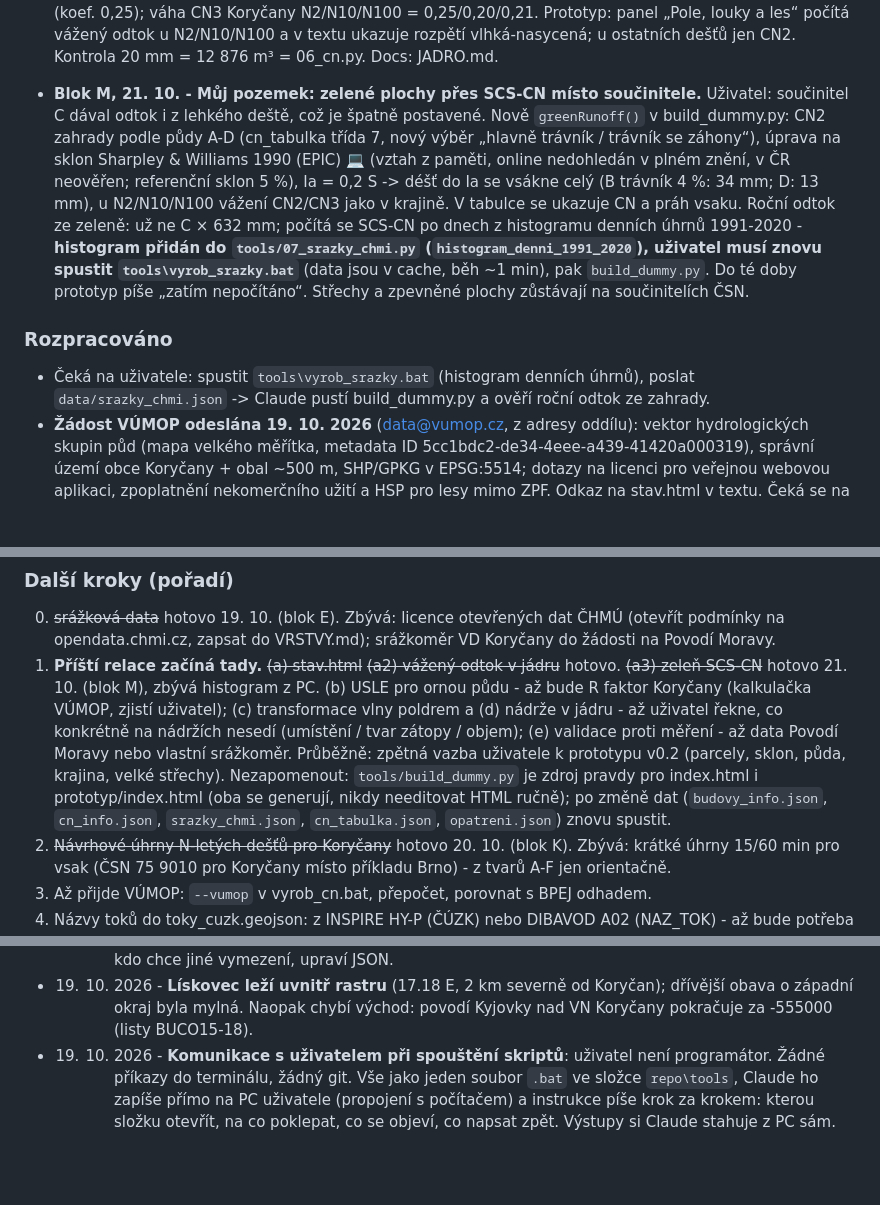
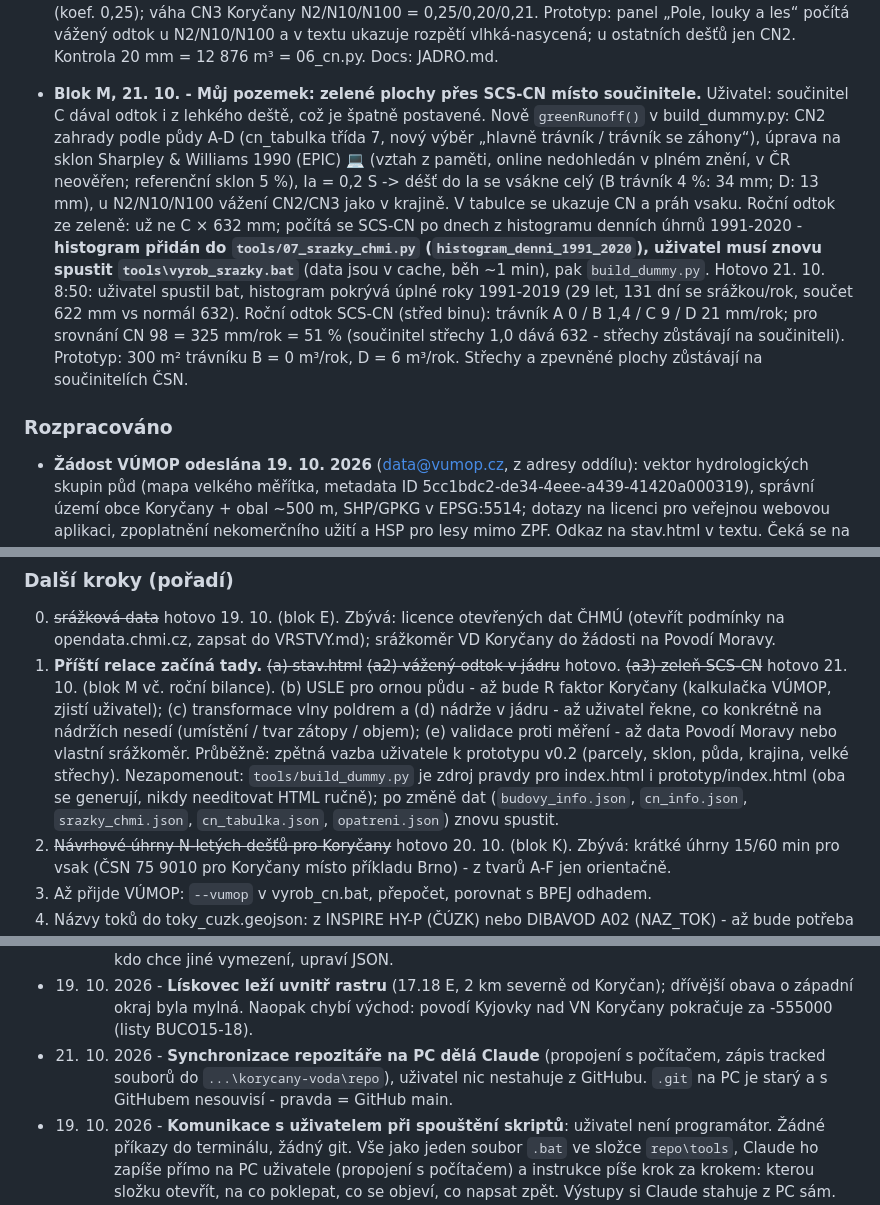
Before and after one commit to Skauti-Korycany/korycany-voda, a Markdown page: docs/STAV.md, 3 parts joined by grey strips. Rendered like a GitHub page; blank space fills up the shorter version.

Commit message:
STAV.md: roční bilance zeleně, sync PC

```diff
--- a/docs/STAV.md
+++ b/docs/STAV.md
@@ -51,10 +51,9 @@ Aktualizováno: 21. 10. 2026 ráno (relace 8: stav.html, blok K návrhové srá
 
 - **Blok L, 21. 10. - jádro v0.2: odtok vážený přes tvary deště a stav nasycení.** `web/jadro.js`: `vahyCN(qAPI)` (Kavka 2023 tab. 6, hranice intervalů „do včetně“), `vahaCN3(podil, qAPI)`, `odtokVazeny(...)`; `statBunek` počítá i CN3 (`Q_mm_cn3`, `objem_m3_cn3`). Testy 30 OK, vč. reprodukce příkladu Stašov z metodiky (V_CN2 1 232, V_CN3 2 127, V_výsl 1 333,8 m³ na 0,6 m³) - tím ověřen i Hawkinsův vztah CN3 (81 -> 90,7). Území modelu N10 53 mm: CN2 152 / CN3 332 / **vážené 189 tis. m³** (koef. 0,25); váha CN3 Koryčany N2/N10/N100 = 0,25/0,20/0,21. Prototyp: panel „Pole, louky a les“ počítá vážený odtok u N2/N10/N100 a v textu ukazuje rozpětí vlhká-nasycená; u ostatních dešťů jen CN2. Kontrola 20 mm = 12 876 m³ = 06_cn.py. Docs: JADRO.md.
 
-- **Blok M, 21. 10. - Můj pozemek: zelené plochy přes SCS-CN místo součinitele.** Uživatel: součinitel C dával odtok i z lehkého deště, což je špatně postavené. Nově `greenRunoff()` v build_dummy.py: CN2 zahrady podle půdy A-D (cn_tabulka třída 7, nový výběr „hlavně trávník / trávník se záhony“), úprava na sklon Sharpley & Williams 1990 (EPIC) 💻 (vztah z paměti, online nedohledán v plném znění, v ČR neověřen; referenční sklon 5 %), Ia = 0,2 S -> déšť do Ia se vsákne celý (B trávník 4 %: 34 mm; D: 13 mm), u N2/N10/N100 vážení CN2/CN3 jako v krajině. V tabulce se ukazuje CN a práh vsaku. Roční odtok ze zeleně: už ne C × 632 mm; počítá se SCS-CN po dnech z histogramu denních úhrnů 1991-2020 - **histogram přidán do `tools/07_srazky_chmi.py` (`histogram_denni_1991_2020`), uživatel musí znovu spustit `tools\vyrob_srazky.bat`** (data jsou v cache, běh ~1 min), pak `build_dummy.py`. Do té doby prototyp píše „zatím nepočítáno“. Střechy a zpevněné plochy zůstávají na součinitelích ČSN.
+- **Blok M, 21. 10. - Můj pozemek: zelené plochy přes SCS-CN místo součinitele.** Uživatel: součinitel C dával odtok i z lehkého deště, což je špatně postavené. Nově `greenRunoff()` v build_dummy.py: CN2 zahrady podle půdy A-D (cn_tabulka třída 7, nový výběr „hlavně trávník / trávník se záhony“), úprava na sklon Sharpley & Williams 1990 (EPIC) 💻 (vztah z paměti, online nedohledán v plném znění, v ČR neověřen; referenční sklon 5 %), Ia = 0,2 S -> déšť do Ia se vsákne celý (B trávník 4 %: 34 mm; D: 13 mm), u N2/N10/N100 vážení CN2/CN3 jako v krajině. V tabulce se ukazuje CN a práh vsaku. Roční odtok ze zeleně: už ne C × 632 mm; počítá se SCS-CN po dnech z histogramu denních úhrnů 1991-2020 - **histogram přidán do `tools/07_srazky_chmi.py` (`histogram_denni_1991_2020`), uživatel musí znovu spustit `tools\vyrob_srazky.bat`** (data jsou v cache, běh ~1 min), pak `build_dummy.py`. Hotovo 21. 10. 8:50: uživatel spustil bat, histogram pokrývá úplné roky 1991-2019 (29 let, 131 dní se srážkou/rok, součet 622 mm vs normál 632). Roční odtok SCS-CN (střed binu): trávník A 0 / B 1,4 / C 9 / D 21 mm/rok; pro srovnání CN 98 = 325 mm/rok = 51 % (součinitel střechy 1,0 dává 632 - střechy zůstávají na součiniteli). Prototyp: 300 m² trávníku B = 0 m³/rok, D = 6 m³/rok. Střechy a zpevněné plochy zůstávají na součinitelích ČSN.
 
 ### Rozpracováno
-- Čeká na uživatele: spustit `tools\vyrob_srazky.bat` (histogram denních úhrnů), poslat `data/srazky_chmi.json` -> Claude pustí build_dummy.py a ověří roční odtok ze zahrady.
 - **Žádost VÚMOP odeslána 19. 10. 2026** (data@vumop.cz, z adresy oddílu): vektor hydrologických skupin půd (mapa velkého měřítka, metadata ID 5cc1bdc2-de34-4eee-a439-41420a000319), správní území obce Koryčany + obal ~500 m, SHP/GPKG v EPSG:5514; dotazy na licenci pro veřejnou webovou aplikaci, zpoplatnění nekomerčního užití a HSP pro lesy mimo ZPF. Odkaz na stav.html v textu. Čeká se na odpověď. Erozní ohroženost a zamokřené půdy v žádosti nejsou - případně druhá žádost po odpovědi.
 - Chybějící podklady od uživatele: NOO 2026 (XLSX) a NOO 2025_2; seznam platných SPPK (aopk.gov.cz/platne-standardy); znění vodního zákona (e-Sbírka) § 15b, 17, 46, 47, 55; nejbližší stanice ČHMÚ; text ČSN 75 9010.
 - Data z měření: uživatel požádá Povodí Moravy. Text žádosti na vyžádání (vzor: žádost VÚMOP z 19. 10.).
@@ -63,7 +62,7 @@ Aktualizováno: 21. 10. 2026 ráno (relace 8: stav.html, blok K návrhové srá
 
 ### Další kroky (pořadí)
 0. ~~srážková data~~ hotovo 19. 10. (blok E). Zbývá: licence otevřených dat ČHMÚ (otevřít podmínky na opendata.chmi.cz, zapsat do VRSTVY.md); srážkoměr VD Koryčany do žádosti na Povodí Moravy.
-1. **Příští relace začíná tady.** ~~(a) stav.html~~ ~~(a2) vážený odtok v jádru~~ hotovo. ~~(a3) zeleň SCS-CN~~ hotovo 21. 10. (blok M), zbývá histogram z PC. (b) USLE pro ornou půdu - až bude R faktor Koryčany (kalkulačka VÚMOP, zjistí uživatel); (c) transformace vlny poldrem a (d) nádrže v jádru - až uživatel řekne, co konkrétně na nádržích nesedí (umístění / tvar zátopy / objem); (e) validace proti měření - až data Povodí Moravy nebo vlastní srážkoměr. Průběžně: zpětná vazba uživatele k prototypu v0.2 (parcely, sklon, půda, krajina, velké střechy). Nezapomenout: `tools/build_dummy.py` je zdroj pravdy pro index.html i prototyp/index.html (oba se generují, nikdy needitovat HTML ručně); po změně dat (`budovy_info.json`, `cn_info.json`, `srazky_chmi.json`, `cn_tabulka.json`, `opatreni.json`) znovu spustit.
+1. **Příští relace začíná tady.** ~~(a) stav.html~~ ~~(a2) vážený odtok v jádru~~ hotovo. ~~(a3) zeleň SCS-CN~~ hotovo 21. 10. (blok M vč. roční bilance). (b) USLE pro ornou půdu - až bude R faktor Koryčany (kalkulačka VÚMOP, zjistí uživatel); (c) transformace vlny poldrem a (d) nádrže v jádru - až uživatel řekne, co konkrétně na nádržích nesedí (umístění / tvar zátopy / objem); (e) validace proti měření - až data Povodí Moravy nebo vlastní srážkoměr. Průběžně: zpětná vazba uživatele k prototypu v0.2 (parcely, sklon, půda, krajina, velké střechy). Nezapomenout: `tools/build_dummy.py` je zdroj pravdy pro index.html i prototyp/index.html (oba se generují, nikdy needitovat HTML ručně); po změně dat (`budovy_info.json`, `cn_info.json`, `srazky_chmi.json`, `cn_tabulka.json`, `opatreni.json`) znovu spustit.
 2. ~~Návrhové úhrny N-letých dešťů pro Koryčany~~ hotovo 20. 10. (blok K). Zbývá: krátké úhrny 15/60 min pro vsak (ČSN 75 9010 pro Koryčany místo příkladu Brno) - z tvarů A-F jen orientačně.
 3. Až přijde VÚMOP: `--vumop` v vyrob_cn.bat, přepočet, porovnat s BPEJ odhadem.
 4. Názvy toků do toky_cuzk.geojson: z INSPIRE HY-P (ČÚZK) nebo DIBAVOD A02 (NAZ_TOK) - až bude potřeba v rozhraní.
@@ -92,6 +91,7 @@ Aktualizováno: 21. 10. 2026 ráno (relace 8: stav.html, blok K návrhové srá
 - 19. 10. 2026 - **Hlavní profil = Kyjovka těsně pod soutokem se Stříbrníkem** (automaticky z dat), ne hlásný profil ř. km 75,69 - ten leží nad soutokem, takže by vynechal povodí Stříbrníku (4,2 km², celé jižní zázemí města). Hlásné profily 75,69 a 1,07 jsou v datech jako dílčí povodí (id 1, 2). Změna profilu = úprava `data/rozvodnice_body.json` a nové spuštění .bat.
 - 19. 10. 2026 - **Uzávěrové body obcí Lískovec, Blišice, Jestřabice** = tok procházející středem obce (okruh 300 m) - dávají jen malá povodí potůčků (0,4-0,7 km²). Pro model "co steče na obec" stačí; kdo chce jiné vymezení, upraví JSON.
 - 19. 10. 2026 - **Lískovec leží uvnitř rastru** (17.18 E, 2 km severně od Koryčan); dřívější obava o západní okraj byla mylná. Naopak chybí východ: povodí Kyjovky nad VN Koryčany pokračuje za -555000 (listy BUCO15-18).
+- 21. 10. 2026 - **Synchronizace repozitáře na PC dělá Claude** (propojení s počítačem, zápis tracked souborů do `...\korycany-voda\repo`), uživatel nic nestahuje z GitHubu. `.git` na PC je starý a s GitHubem nesouvisí - pravda = GitHub main.
 - 19. 10. 2026 - **Komunikace s uživatelem při spouštění skriptů**: uživatel není programátor. Žádné příkazy do terminálu, žádný git. Vše jako jeden soubor `.bat` ve složce `repo\tools`, Claude ho zapíše přímo na PC uživatele (propojení s počítačem) a instrukce píše krok za krokem: kterou složku otevřít, na co poklepat, co se objeví, co napsat zpět. Výstupy si Claude stahuje z PC sám. Nepsat "uložil jsem do tvé složky" bez cesty - uživatel hledal soubor na GitHubu.
 - 19. 10. 2026 - **Listy SM5 BUCO**: první číslice = sloupec (západ -> východ), druhá = řádek (sever -> jih). Koryčany = BUCO37. Dřívější opačný výklad byl chybný.
 - 19. 10. 2026 - **Rozlišení modelu 5 m všude, i v intravilánu.** DMR 5G je prořídlý TIN (0,07-0,15 bodu/m²); 1 m grid by byl jen interpolace a falešná přesnost. Dřívější záměr 1 m pro intravilán zrušen. Výšky = lineární interpolace TIN (Delaunay), buňky mimo obal NoData.
```
